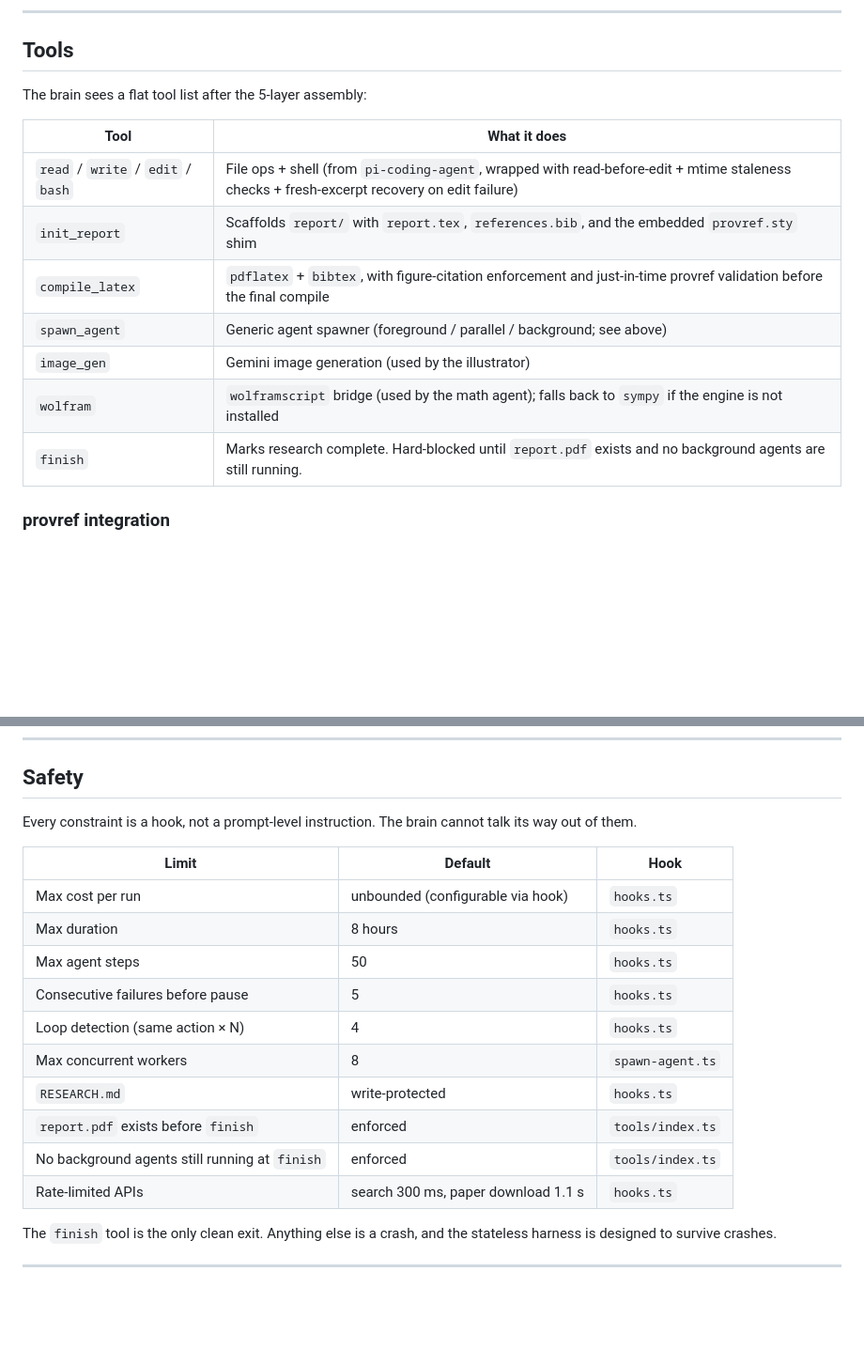
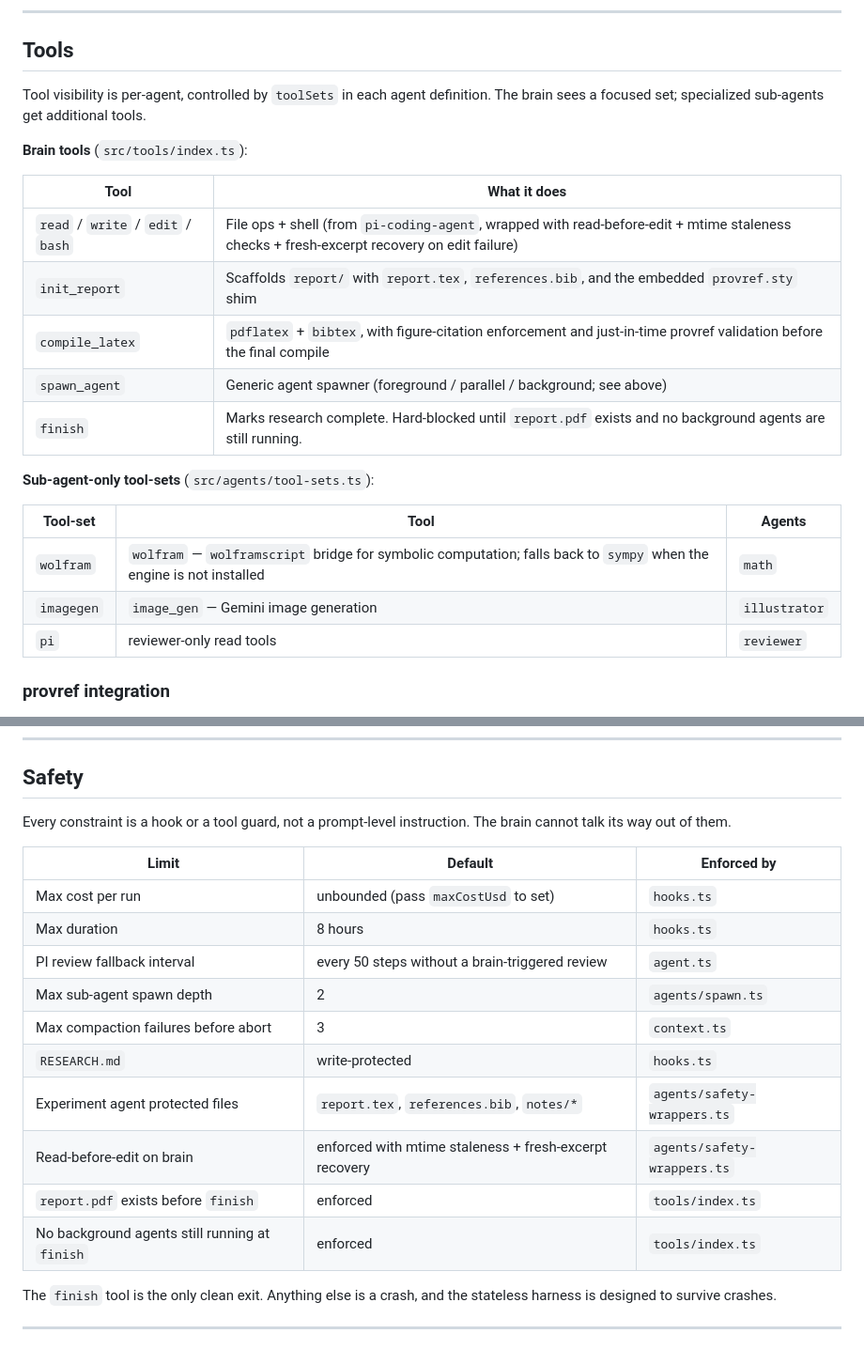
Before and after one commit to Muuuun/luxas, a Markdown page: README.md, 2 parts joined by grey strips. Shown at 94% size. GitHub-like rendering; blank space fills up the shorter version.

Commit message:
Fix README factual errors discovered in post-commit review
- Safety table: remove claims for limits that don't exist in code
  (max agent steps, consecutive-failure pause, loop detection, max
  concurrent workers, rate-limited APIs — the rate limiter is keyed
  on tool names that spawn_agent replaced). Add real guards:
  sub-agent spawn depth, compaction failure ceiling, read-before-edit,
  experiment agent protected files.
- Tools table: wolfram and image_gen are sub-agent tool-sets, not
  brain tools. Split into Brain tools / Sub-agent-only tool-sets.

```diff
--- a/README.md
+++ b/README.md
@@ -156,7 +156,9 @@ The brain can spawn any of them; sub-brains are allowed up to depth 2 for deeply
 
 ## Tools
 
-The brain sees a flat tool list after the 5-layer assembly:
+Tool visibility is per-agent, controlled by `toolSets` in each agent definition. The brain sees a focused set; specialized sub-agents get additional tools.
+
+**Brain tools** (`src/tools/index.ts`):
 
 | Tool | What it does |
 |---|---|
@@ -164,9 +166,15 @@ The brain sees a flat tool list after the 5-layer assembly:
 | `init_report` | Scaffolds `report/` with `report.tex`, `references.bib`, and the embedded `provref.sty` shim |
 | `compile_latex` | `pdflatex` + `bibtex`, with figure-citation enforcement and just-in-time provref validation before the final compile |
 | `spawn_agent` | Generic agent spawner (foreground / parallel / background; see above) |
-| `image_gen` | Gemini image generation (used by the illustrator) |
-| `wolfram` | `wolframscript` bridge (used by the math agent); falls back to `sympy` if the engine is not installed |
 | `finish` | Marks research complete. Hard-blocked until `report.pdf` exists and no background agents are still running. |
+
+**Sub-agent-only tool-sets** (`src/agents/tool-sets.ts`):
+
+| Tool-set | Tool | Agents |
+|---|---|---|
+| `wolfram` | `wolfram` — `wolframscript` bridge for symbolic computation; falls back to `sympy` when the engine is not installed | `math` |
+| `imagegen` | `image_gen` — Gemini image generation | `illustrator` |
+| `pi` | reviewer-only read tools | `reviewer` |
 
 ### provref integration
 
@@ -207,20 +215,20 @@ The Sisyphus → Luxas rename (commit `ec04179`) kept the user-data path (`~/.si
 
 ## Safety
 
-Every constraint is a hook, not a prompt-level instruction. The brain cannot talk its way out of them.
+Every constraint is a hook or a tool guard, not a prompt-level instruction. The brain cannot talk its way out of them.
 
-| Limit | Default | Hook |
+| Limit | Default | Enforced by |
 |---|---|---|
-| Max cost per run | unbounded (configurable via hook) | `hooks.ts` |
+| Max cost per run | unbounded (pass `maxCostUsd` to set) | `hooks.ts` |
 | Max duration | 8 hours | `hooks.ts` |
-| Max agent steps | 50 | `hooks.ts` |
-| Consecutive failures before pause | 5 | `hooks.ts` |
-| Loop detection (same action × N) | 4 | `hooks.ts` |
-| Max concurrent workers | 8 | `spawn-agent.ts` |
+| PI review fallback interval | every 50 steps without a brain-triggered review | `agent.ts` |
+| Max sub-agent spawn depth | 2 | `agents/spawn.ts` |
+| Max compaction failures before abort | 3 | `context.ts` |
 | `RESEARCH.md` | write-protected | `hooks.ts` |
+| Experiment agent protected files | `report.tex`, `references.bib`, `notes/*` | `agents/safety-wrappers.ts` |
+| Read-before-edit on brain | enforced with mtime staleness + fresh-excerpt recovery | `agents/safety-wrappers.ts` |
 | `report.pdf` exists before `finish` | enforced | `tools/index.ts` |
 | No background agents still running at `finish` | enforced | `tools/index.ts` |
-| Rate-limited APIs | search 300 ms, paper download 1.1 s | `hooks.ts` |
 
 The `finish` tool is the only clean exit. Anything else is a crash, and the stateless harness is designed to survive crashes.
 
```
